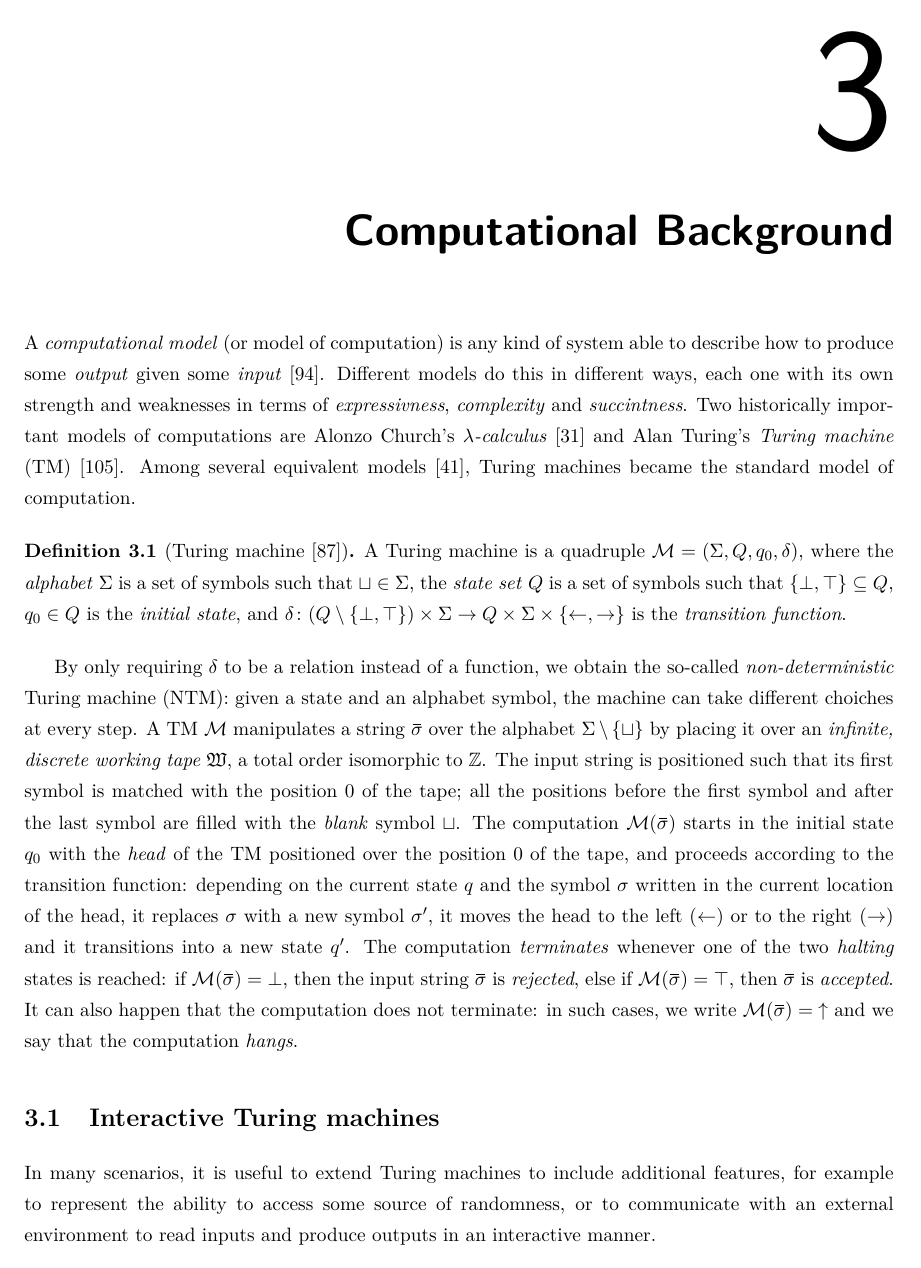
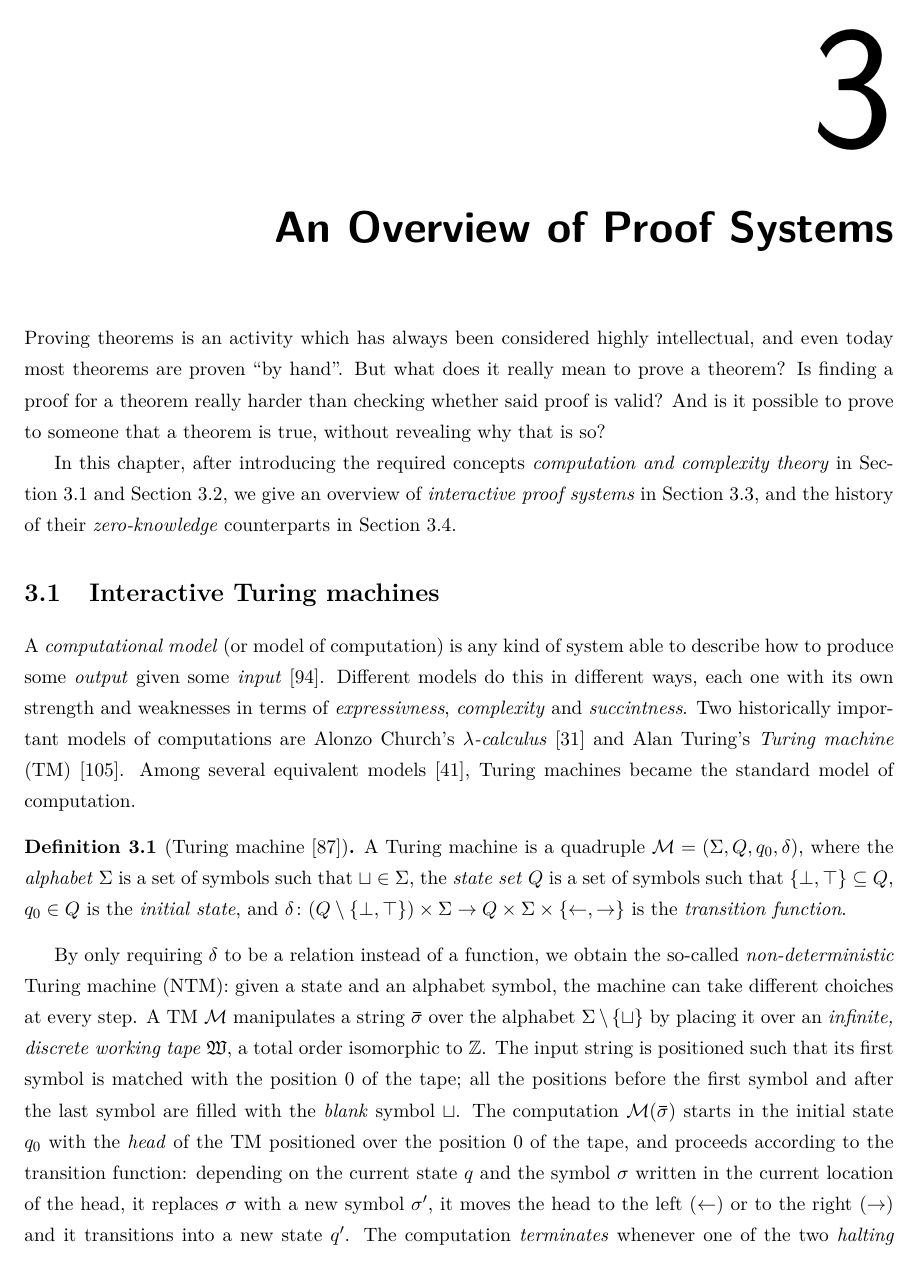
Before and after one commit to SPAstef/tesi, LaTeX slides (elaborato/thesis.tex, which reads elaborato/parts/foundations/computation.tex, elaborato/parts/foundations/computation/interactive.tex): page 21 of 60. Compiled offline with pdfLaTeX.

Commit message:
updated structure

```diff
--- a/elaborato/parts/foundations/computation.tex
+++ b/elaborato/parts/foundations/computation.tex
@@ -1,43 +1,14 @@
-\chapter{Computational Background}\label{chap:computation}
-A \emph{computational model} (or model of computation) is any kind of system able to describe
-how to produce some \emph{output} given some \emph{input}~\cite{Savage1997}.
-Different models do this in different ways, each one with its own strength and weaknesses in terms
-of \emph{expressivness}, \emph{complexity} and \emph{succintness}.
-Two historically important models of computations are Alonzo Church's
-\emph{\(\lambda \)-calculus}~\cite{Church1941} and Alan Turing's
-\emph{Turing machine} (TM)~\cite{Turing1950}.
-Among several equivalent models~\cite{Davis2004}, Turing machines became the standard model of
-computation.
-\begin{definition}[Turing machine~\cite{Papadimitriou1994}]\label{def:turing_machine}
-  A Turing machine is a quadruple \(\mathcal{M} = \Tuple{\Sigma, Q, q_0, \delta}\), where
-  the \emph{alphabet} \(\Sigma \) is a set of symbols such that \(\sqcup \in \Sigma \), the
-  \emph{state set} \(Q\) is a set of symbols such that \(\Set{\bot, \top} \subseteq Q\),
-  \(q_0 \in Q\) is the \emph{initial state}, and
-  \(\delta\colon {\Parens*{Q \setminus \Set{\bot, \top}} \times \Sigma} \to
-  {Q \times \Sigma \times \Set{\leftarrow, \rightarrow}}\) is the \emph{transition function}.
-\end{definition}
+\chapter{An Overview of Proof Systems}\label{chap:computation}
+Proving theorems is an activity which has always been considered highly intellectual, and
+even today most theorems are proven ``by hand''.
+But what does it really mean to prove a theorem? Is finding a proof for a theorem really harder
+than checking whether said proof is valid? And is it possible to prove to someone that a theorem is
+true, without revealing why that is so?
 
-By only requiring \(\delta \) to be a relation instead of a function, we obtain the so-called
-\emph{non-deterministic} Turing machine (NTM): given a state and an alphabet symbol, the machine
-can take different choiches at every step.
-A TM \(\mathcal{M}\) manipulates a string \(\overbar{\sigma}\) over the alphabet
-\(\Sigma \setminus \Set{\sqcup}\) by placing it over an \emph{infinite, discrete working tape}
-\(\Tapework \), a total order isomorphic to \(\mathbb{Z}\).
-The input string is positioned such that its first symbol is matched with the position \(0\)
-of the tape; all the positions before the first symbol and after the last symbol are filled
-with the \emph{blank} symbol \(\sqcup \).
-The computation \(\call{\mathcal{M}}{\overbar{\sigma}}\) starts in the initial state \(q_0\) with
-the \emph{head} of the TM positioned over the position \(0\) of the tape, and proceeds according to
-the transition function: depending on the current state \(q\) and the symbol \(\sigma \) written in
-the current location of the head, it replaces \(\sigma \) with a new symbol \(\sigma'\), it moves
-the head to the left (\(\leftarrow \)) or to the right (\(\rightarrow \)) and it transitions into a
-new state \(q'\).
-The computation \emph{terminates} whenever one of the two \emph{halting} states is reached: if
-\(\call{\mathcal{M}}{\overbar{\sigma}} = \bot \), then the input string \(\overbar{\sigma}\) is
-\emph{rejected}, else if \(\call{\mathcal{M}}{\overbar{\sigma}} = \top \), then \(\overbar{\sigma}\)
-is \emph{accepted}.
-It can also happen that the computation does not terminate: in such cases, we write
-\(\call{\mathcal{M}}{\overbar{\sigma}} = {\uparrow}\) and we say that the computation \emph{hangs}.
+In this chapter, after introducing the required concepts \emph{computation and complexity theory}
+in \Cref{sec:interactive_tm} and \Cref{sec:complexity}, we give an overview of
+\emph{interactive proof systems} in \Cref{sec:interactive_proof_systems}, and the history
+of their \emph{zero-knowledge} counterparts in \Cref{sec:zero_knowledge}.
 
 \input{parts/foundations/computation/interactive.tex}
 \input{parts/foundations/computation/complexity.tex}
--- a/elaborato/parts/foundations/computation/interactive.tex
+++ b/elaborato/parts/foundations/computation/interactive.tex
@@ -1 +1,33 @@
-\section{Interactive Turing machines}
+\section{Interactive Turing machines}\label{sec:interactive_tm}
+A \emph{computational model} (or model of computation) is any kind of system able to describe
+how to produce some \emph{output} given some \emph{input}~\cite{Savage1997}.
+Different models do this in different ways, each one with its own strength and weaknesses in terms
+of \emph{expressivness}, \emph{complexity} and \emph{succintness}.
+Two historically important models of computations are Alonzo Church's
+\emph{\(\lambda \)-calculus}~\cite{Church1941} and Alan Turing's
+\emph{Turing machine} (TM)~\cite{Turing1950}.
+Among several equivalent models~\cite{Davis2004}, Turing machines became the standard model of
+computation.
+\begin{definition}[Turing machine~\cite{Papadimitriou1994}]\label{def:turing_machine}
+  A Turing machine is a quadruple \(\mathcal{M} = \Tuple{\Sigma, Q, q_0, \delta}\), where
+  the \emph{alphabet} \(\Sigma \) is a set of symbols such that \(\sqcup \in \Sigma \), the
+  \emph{state set} \(Q\) is a set of symbols such that \(\Set{\bot, \top} \subseteq Q\),
+  \(q_0 \in Q\) is the \emph{initial state}, and
+  \(\delta\colon {\Parens*{Q \setminus \Set{\bot, \top}} \times \Sigma} \to
+  {Q \times \Sigma \times \Set{\leftarrow, \rightarrow}}\) is the \emph{transition function}.
+\end{definition}
+
+By only requiring \(\delta \) to be a relation instead of a function, we obtain the so-called
+\emph{non-deterministic} Turing machine (NTM): given a state and an alphabet symbol, the machine
+can take different choiches at every step.
+A TM \(\mathcal{M}\) manipulates a string \(\overbar{\sigma}\) over the alphabet
+\(\Sigma \setminus \Set{\sqcup}\) by placing it over an \emph{infinite, discrete working tape}
+\(\Tapework \), a total order isomorphic to \(\mathbb{Z}\).
+The input string is positioned such that its first symbol is matched with the position \(0\)
+of the tape; all the positions before the first symbol and after the last symbol are filled
+with the \emph{blank} symbol \(\sqcup \).
+The computation \(\call{\mathcal{M}}{\overbar{\sigma}}\) starts in the initial state \(q_0\) with
+the \emph{head} of the TM positioned over the position \(0\) of the tape, and proceeds according to
+the transition function: depending on the current state \(q\) and the symbol \(\sigma \) written in
+the current location of the head, it replaces \(\sigma \) with a new symbol \(\sigma'\), it moves
+the head to the left (\(\leftarrow \)) or to the right (\(\rightarrow \)) and it transitions into a
--- a/elaborato/thesis.tex
+++ b/elaborato/thesis.tex
@@ -11,7 +11,7 @@
 %\course{Internet of Things, Big Data e Web}
 %\course{Matematica}
 %\course{Comunicazione Multimediale e Tecnologie dell'Informazione}
-\title{Zero-Knowledge friendly cryptographic permutation: theory and implementation}
+\title{Cryptographic Primitives for Zero-Knowledge: Theory and Implementation}
 \author{Stefano Trevisani}
 \supervisor{Dr.\ Arnab Roy \and Prof.\ Alberto Policriti}
 \cosupervisor{Prof.\ Elisabeth Oswald}
@@ -53,7 +53,7 @@
 \usepackage{tikz}
 \usepackage{cleveref}
 
-\lstset{basicstyle=\footnotesize\ttfamily,breaklines=true}
+\lstset{basicstyle=\footnotesize\ttfamily,breaklines=true,frame=single}
 %\setminted{fontsize=\footnotesize}
 \usetikzlibrary{automata,positioning,shapes.multipart}
 
```
Also changed, not shown: elaborato/parts/foundations/computation/complexity.tex (+1 -1 lines), elaborato/parts/foundations/computation/games.tex (+1 -1 lines), elaborato/parts/foundations/computation/zkp.tex (+1 -1 lines), elaborato/parts/foundations/crypto.tex (+1 -1 lines), elaborato/parts/foundations/crypto/libsnark.tex (+3 -4 lines), elaborato/parts/hash/arion.tex (+1 -2 lines), elaborato/parts/hash/arion/gtds.tex (+2 -2 lines), elaborato/parts/hash/arion/sota.tex (+3 -1 lines), elaborato/thesis.pdf, elaborato/parts/foundations/computation/interactive.tex (8 more changed lines).
